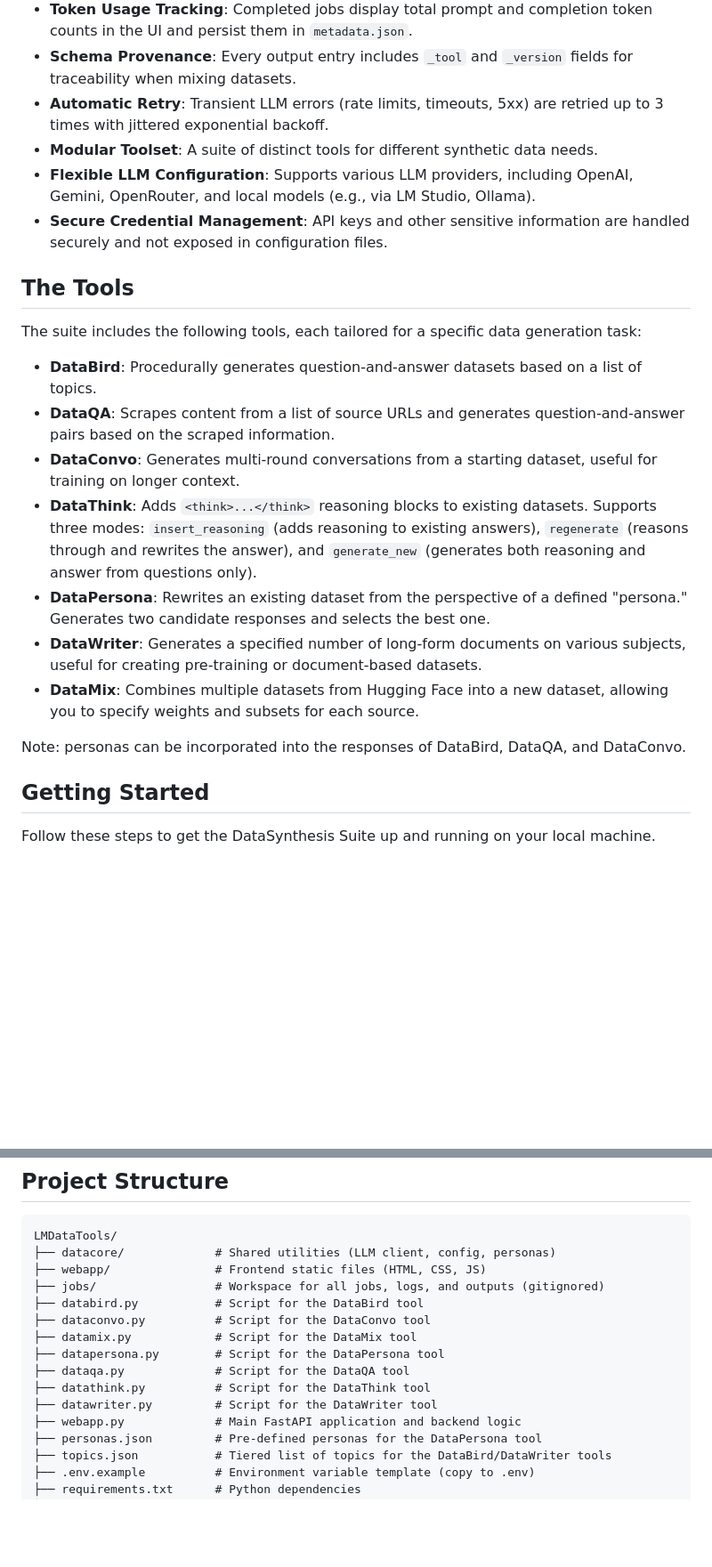
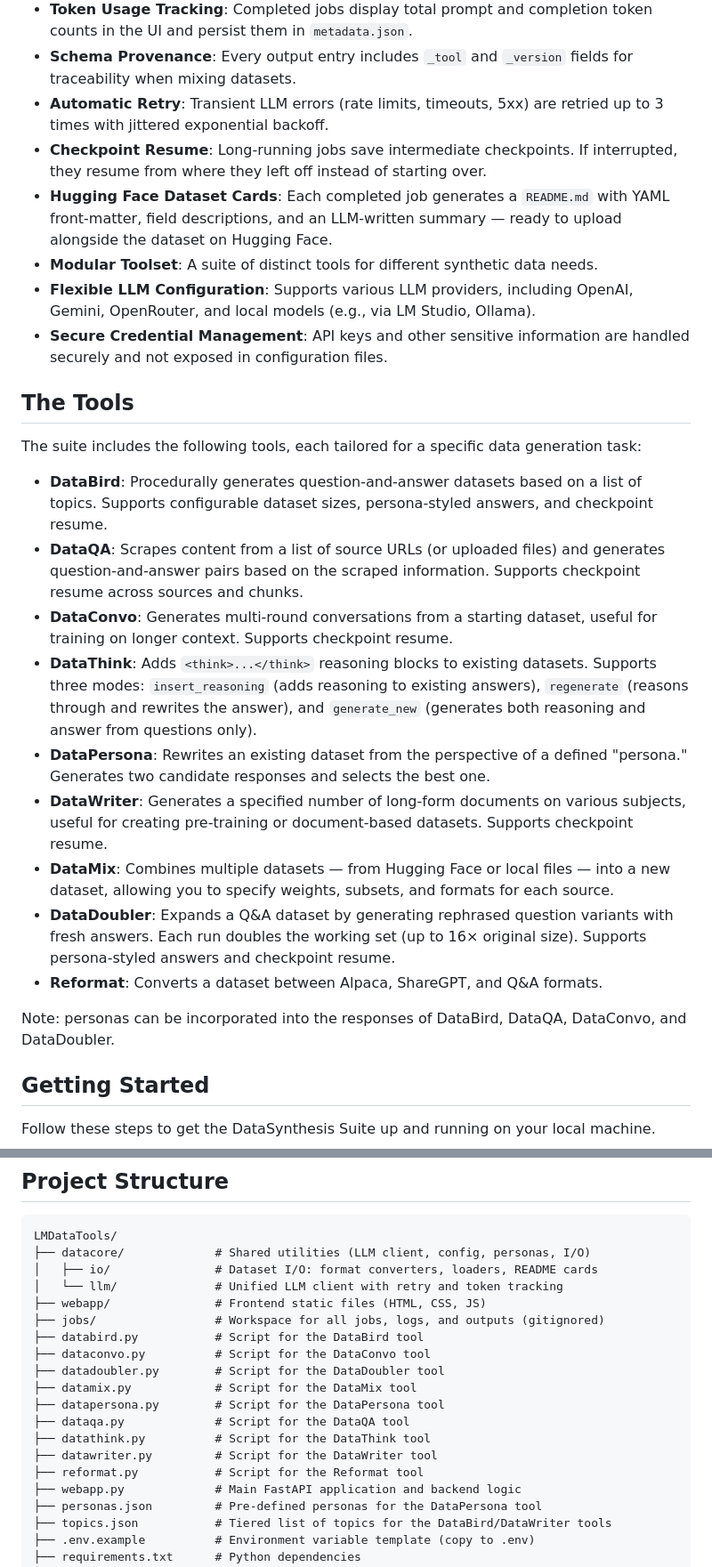
Before and after one commit to theprint/LMDataTools, a Markdown page: README.md, 2 parts joined by grey strips. Shown at 89% size. Drawn GitHub-style; blank space fills up the shorter version.

Commit message:
docs: update README with DataDoubler, Reformat, checkpoint resume, HF dataset cards

````diff
--- a/README.md
+++ b/README.md
@@ -11,6 +11,8 @@ This is a collection of data synthesis tools for generating training data for fi
 *   **Token Usage Tracking**: Completed jobs display total prompt and completion token counts in the UI and persist them in `metadata.json`.
 *   **Schema Provenance**: Every output entry includes `_tool` and `_version` fields for traceability when mixing datasets.
 *   **Automatic Retry**: Transient LLM errors (rate limits, timeouts, 5xx) are retried up to 3 times with jittered exponential backoff.
+*   **Checkpoint Resume**: Long-running jobs save intermediate checkpoints. If interrupted, they resume from where they left off instead of starting over.
+*   **Hugging Face Dataset Cards**: Each completed job generates a `README.md` with YAML front-matter, field descriptions, and an LLM-written summary — ready to upload alongside the dataset on Hugging Face.
 *   **Modular Toolset**: A suite of distinct tools for different synthetic data needs.
 *   **Flexible LLM Configuration**: Supports various LLM providers, including OpenAI, Gemini, OpenRouter, and local models (e.g., via LM Studio, Ollama).
 *   **Secure Credential Management**: API keys and other sensitive information are handled securely and not exposed in configuration files.
@@ -19,15 +21,17 @@ This is a collection of data synthesis tools for generating training data for fi
 
 The suite includes the following tools, each tailored for a specific data generation task:
 
-*   **DataBird**: Procedurally generates question-and-answer datasets based on a list of topics.
-*   **DataQA**: Scrapes content from a list of source URLs and generates question-and-answer pairs based on the scraped information.
-*   **DataConvo**: Generates multi-round conversations from a starting dataset, useful for training on longer context.
+*   **DataBird**: Procedurally generates question-and-answer datasets based on a list of topics. Supports configurable dataset sizes, persona-styled answers, and checkpoint resume.
+*   **DataQA**: Scrapes content from a list of source URLs (or uploaded files) and generates question-and-answer pairs based on the scraped information. Supports checkpoint resume across sources and chunks.
+*   **DataConvo**: Generates multi-round conversations from a starting dataset, useful for training on longer context. Supports checkpoint resume.
 *   **DataThink**: Adds `<think>...</think>` reasoning blocks to existing datasets. Supports three modes: `insert_reasoning` (adds reasoning to existing answers), `regenerate` (reasons through and rewrites the answer), and `generate_new` (generates both reasoning and answer from questions only).
 *   **DataPersona**: Rewrites an existing dataset from the perspective of a defined "persona." Generates two candidate responses and selects the best one.
-*   **DataWriter**: Generates a specified number of long-form documents on various subjects, useful for creating pre-training or document-based datasets.
-*   **DataMix**: Combines multiple datasets from Hugging Face into a new dataset, allowing you to specify weights and subsets for each source.
+*   **DataWriter**: Generates a specified number of long-form documents on various subjects, useful for creating pre-training or document-based datasets. Supports checkpoint resume.
+*   **DataMix**: Combines multiple datasets — from Hugging Face or local files — into a new dataset, allowing you to specify weights, subsets, and formats for each source.
+*   **DataDoubler**: Expands a Q&A dataset by generating rephrased question variants with fresh answers. Each run doubles the working set (up to 16× original size). Supports persona-styled answers and checkpoint resume.
+*   **Reformat**: Converts a dataset between Alpaca, ShareGPT, and Q&A formats.
 
-Note: personas can be incorporated into the responses of DataBird, DataQA, and DataConvo.
+Note: personas can be incorporated into the responses of DataBird, DataQA, DataConvo, and DataDoubler.
 
 ## Getting Started
 
@@ -84,16 +88,20 @@ Follow these steps to get the DataSynthesis Suite up and running on your local m
 
 ```
 LMDataTools/
-├── datacore/             # Shared utilities (LLM client, config, personas)
+├── datacore/             # Shared utilities (LLM client, config, personas, I/O)
+│   ├── io/               # Dataset I/O: format converters, loaders, README cards
+│   └── llm/              # Unified LLM client with retry and token tracking
 ├── webapp/               # Frontend static files (HTML, CSS, JS)
 ├── jobs/                 # Workspace for all jobs, logs, and outputs (gitignored)
 ├── databird.py           # Script for the DataBird tool
 ├── dataconvo.py          # Script for the DataConvo tool
+├── datadoubler.py        # Script for the DataDoubler tool
 ├── datamix.py            # Script for the DataMix tool
 ├── datapersona.py        # Script for the DataPersona tool
 ├── dataqa.py             # Script for the DataQA tool
 ├── datathink.py          # Script for the DataThink tool
 ├── datawriter.py         # Script for the DataWriter tool
+├── reformat.py           # Script for the Reformat tool
 ├── webapp.py             # Main FastAPI application and backend logic
 ├── personas.json         # Pre-defined personas for the DataPersona tool
 ├── topics.json           # Tiered list of topics for the DataBird/DataWriter tools
````
